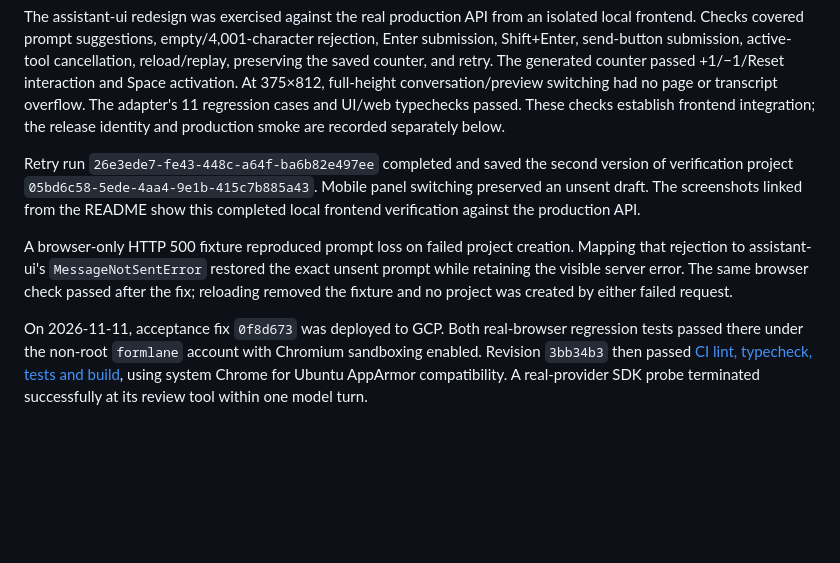
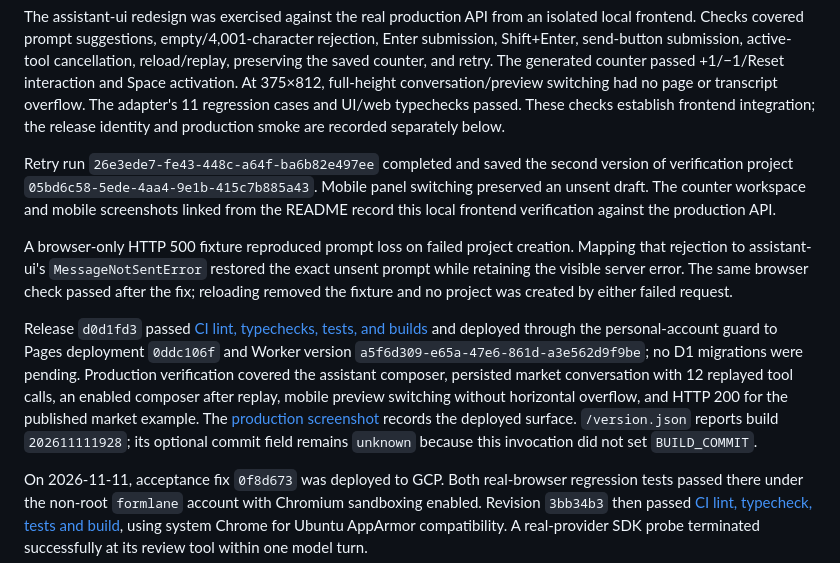
Before and after one commit to Muluk-m/formlane, a Markdown page: docs/operations/deployment.md, the part around the change. GitHub-like rendering; blank space fills up the shorter version.

```diff
--- a/docs/operations/deployment.md
+++ b/docs/operations/deployment.md
@@ -18,9 +18,11 @@ Web correction `018e316` passed [CI](https://github.com/Muluk-m/formlane/actions
 
 The assistant-ui redesign was exercised against the real production API from an isolated local frontend. Checks covered prompt suggestions, empty/4,001-character rejection, Enter submission, Shift+Enter, send-button submission, active-tool cancellation, reload/replay, preserving the saved counter, and retry. The generated counter passed +1/−1/Reset interaction and Space activation. At 375×812, full-height conversation/preview switching had no page or transcript overflow. The adapter's 11 regression cases and UI/web typechecks passed. These checks establish frontend integration; the release identity and production smoke are recorded separately below.
 
-Retry run `26e3ede7-fe43-448c-a64f-ba6b82e497ee` completed and saved the second version of verification project `05bd6c58-5ede-4aa4-9e1b-415c7b885a43`. Mobile panel switching preserved an unsent draft. The screenshots linked from the README show this completed local frontend verification against the production API.
+Retry run `26e3ede7-fe43-448c-a64f-ba6b82e497ee` completed and saved the second version of verification project `05bd6c58-5ede-4aa4-9e1b-415c7b885a43`. Mobile panel switching preserved an unsent draft. The counter workspace and mobile screenshots linked from the README record this local frontend verification against the production API.
 
 A browser-only HTTP 500 fixture reproduced prompt loss on failed project creation. Mapping that rejection to assistant-ui's `MessageNotSentError` restored the exact unsent prompt while retaining the visible server error. The same browser check passed after the fix; reloading removed the fixture and no project was created by either failed request.
+
+Release `d0d1fd3` passed [CI lint, typechecks, tests, and builds](https://github.com/Muluk-m/formlane/actions/runs/43012062506) and deployed through the personal-account guard to Pages deployment `0ddc106f` and Worker version `a5f6d309-e65a-47e6-861d-a3e562d9f9be`; no D1 migrations were pending. Production verification covered the assistant composer, persisted market conversation with 12 replayed tool calls, an enabled composer after replay, mobile preview switching without horizontal overflow, and HTTP 200 for the published market example. The [production screenshot](../screenshots/assistant-production.png) records the deployed surface. `/version.json` reports build `202611111928`; its optional commit field remains `unknown` because this invocation did not set `BUILD_COMMIT`.
 
 On 2026-11-11, acceptance fix `0f8d673` was deployed to GCP. Both real-browser regression tests passed there under the non-root `formlane` account with Chromium sandboxing enabled. Revision `3bb34b3` then passed [CI lint, typecheck, tests and build](https://github.com/Muluk-m/formlane/actions/runs/42987607630), using system Chrome for Ubuntu AppArmor compatibility. A real-provider SDK probe terminated successfully at its review tool within one model turn.
 
```
Also changed, not shown: README.md (+2 -2 lines), docs/screenshots/assistant-production.png (added).
